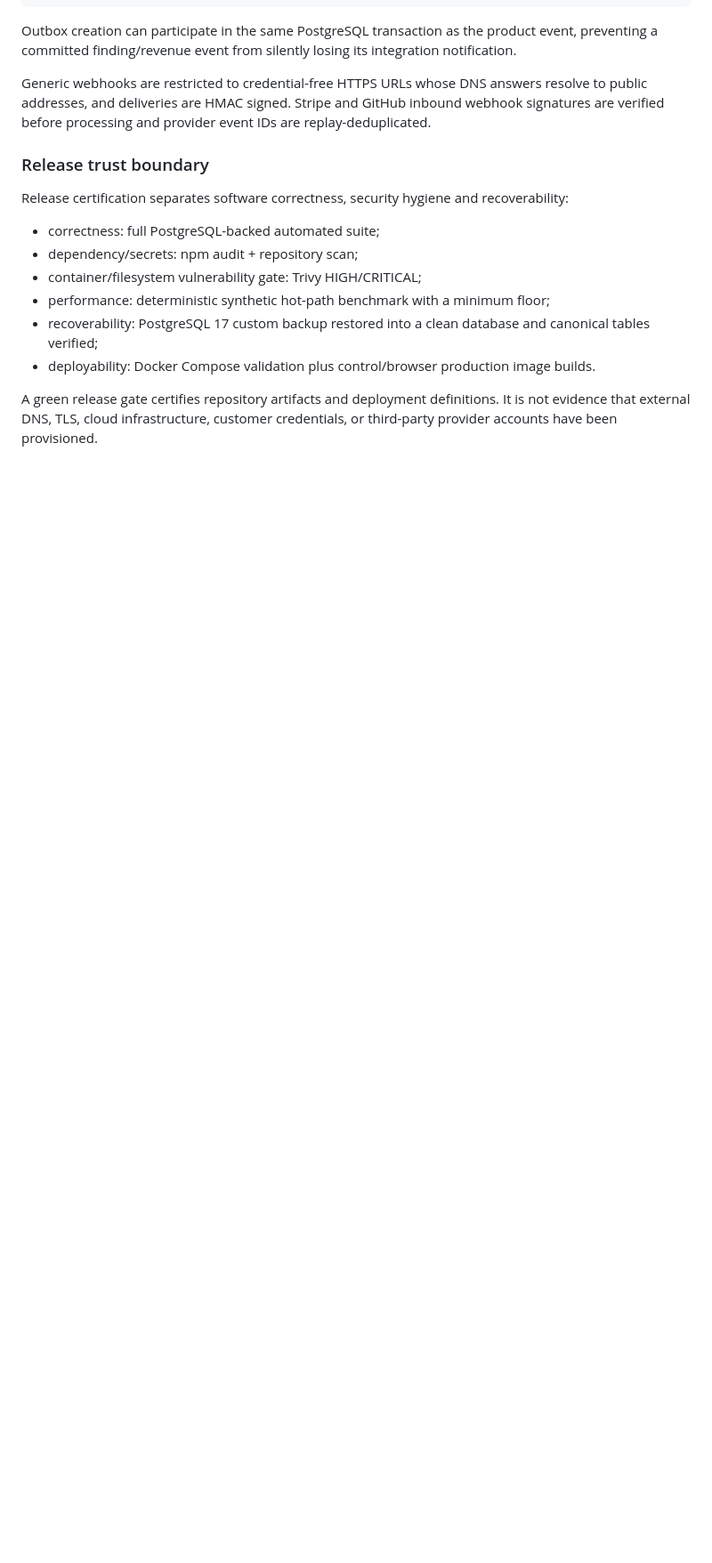
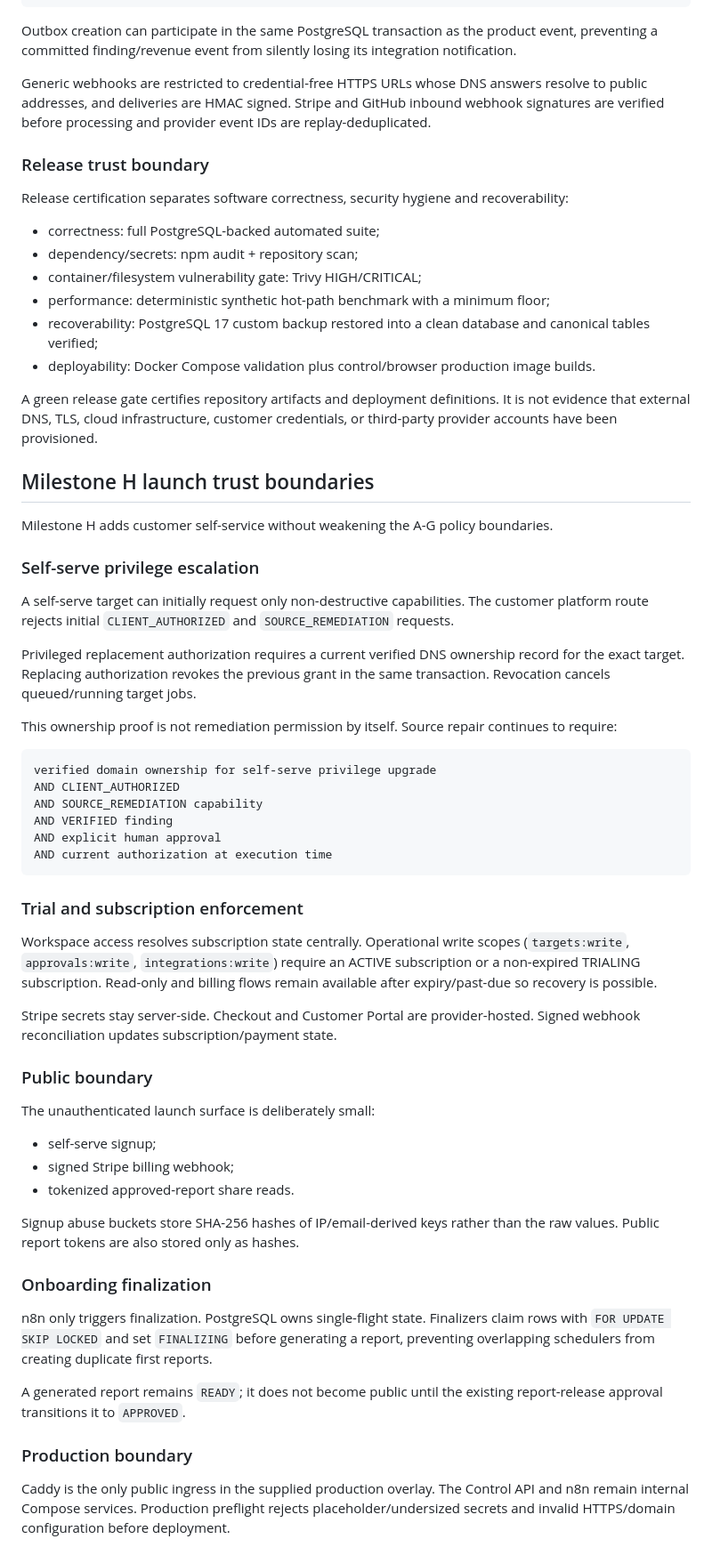
Before and after one commit to sampathkumar-co/Mecordxn8n, a Markdown page: docs/ARCHITECTURE.md, the part around the change. Shown at 89% size. GitHub-like rendering; blank space fills up the shorter version.

Commit message:
Milestone H: document launch authorization billing and public boundaries

````diff
--- a/docs/ARCHITECTURE.md
+++ b/docs/ARCHITECTURE.md
@@ -285,3 +285,51 @@ Release certification separates software correctness, security hygiene and recov
 - deployability: Docker Compose validation plus control/browser production image builds.
 
 A green release gate certifies repository artifacts and deployment definitions. It is not evidence that external DNS, TLS, cloud infrastructure, customer credentials, or third-party provider accounts have been provisioned.
+
+
+## Milestone H launch trust boundaries
+
+Milestone H adds customer self-service without weakening the A-G policy boundaries.
+
+### Self-serve privilege escalation
+
+A self-serve target can initially request only non-destructive capabilities. The customer platform route rejects initial `CLIENT_AUTHORIZED` and `SOURCE_REMEDIATION` requests.
+
+Privileged replacement authorization requires a current verified DNS ownership record for the exact target. Replacing authorization revokes the previous grant in the same transaction. Revocation cancels queued/running target jobs.
+
+This ownership proof is not remediation permission by itself. Source repair continues to require:
+
+```text
+verified domain ownership for self-serve privilege upgrade
+AND CLIENT_AUTHORIZED
+AND SOURCE_REMEDIATION capability
+AND VERIFIED finding
+AND explicit human approval
+AND current authorization at execution time
+```
+
+### Trial and subscription enforcement
+
+Workspace access resolves subscription state centrally. Operational write scopes (`targets:write`, `approvals:write`, `integrations:write`) require an ACTIVE subscription or a non-expired TRIALING subscription. Read-only and billing flows remain available after expiry/past-due so recovery is possible.
+
+Stripe secrets stay server-side. Checkout and Customer Portal are provider-hosted. Signed webhook reconciliation updates subscription/payment state.
+
+### Public boundary
+
+The unauthenticated launch surface is deliberately small:
+
+- self-serve signup;
+- signed Stripe billing webhook;
+- tokenized approved-report share reads.
+
+Signup abuse buckets store SHA-256 hashes of IP/email-derived keys rather than the raw values. Public report tokens are also stored only as hashes.
+
+### Onboarding finalization
+
+n8n only triggers finalization. PostgreSQL owns single-flight state. Finalizers claim rows with `FOR UPDATE SKIP LOCKED` and set `FINALIZING` before generating a report, preventing overlapping schedulers from creating duplicate first reports.
+
+A generated report remains `READY`; it does not become public until the existing report-release approval transitions it to `APPROVED`.
+
+### Production boundary
+
+Caddy is the only public ingress in the supplied production overlay. The Control API and n8n remain internal Compose services. Production preflight rejects placeholder/undersized secrets and invalid HTTPS/domain configuration before deployment.
````
